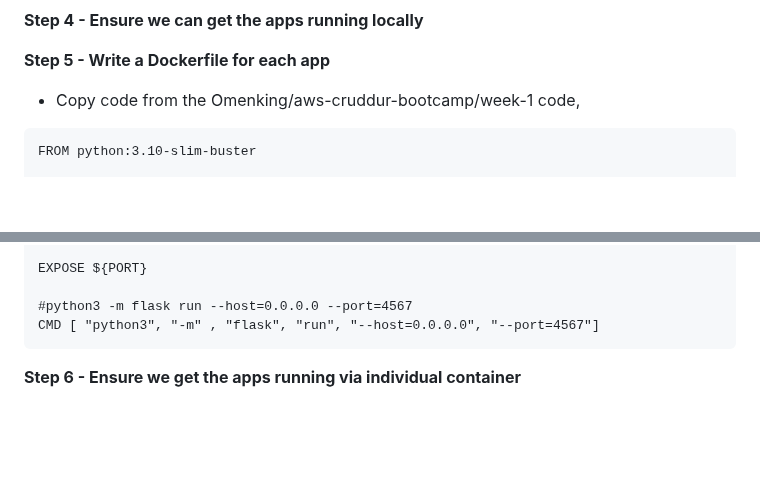
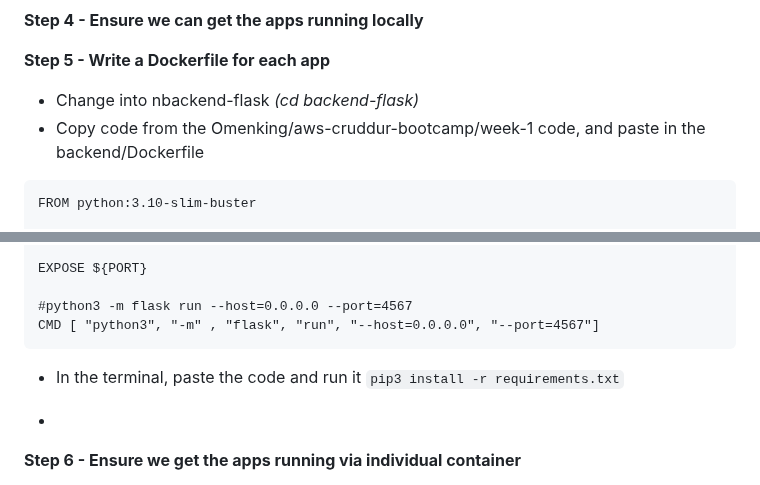
Before and after one commit to Workerbee2/aws-bootcamp-cruddur-2023, a Markdown page: journal/week1.md, 2 parts joined by grey strips. Rendered like a GitHub page; blank space fills up the shorter version.

````diff
--- a/journal/week1.md
+++ b/journal/week1.md
@@ -62,7 +62,8 @@
 
 
 **Step 5 - Write a Dockerfile for each app**
-- Copy code from the Omenking/aws-cruddur-bootcamp/week-1 code,
+- Change into nbackend-flask *(cd backend-flask)*
+- Copy code from the Omenking/aws-cruddur-bootcamp/week-1 code, and paste in the backend/Dockerfile
 
 ```
 FROM python:3.10-slim-buster
@@ -87,6 +88,12 @@ EXPOSE ${PORT}
 #python3 -m flask run --host=0.0.0.0 --port=4567
 CMD [ "python3", "-m" , "flask", "run", "--host=0.0.0.0", "--port=4567"]
 ```
+
+- In the terminal, paste the code and run it
+``` pip3 install -r requirements.txt ```
+
+-
+
 
 **Step 6 - Ensure we get the apps running via individual container**
 
````
Also changed, not shown: other parts of journal/week1.md (+1 -1 lines).
